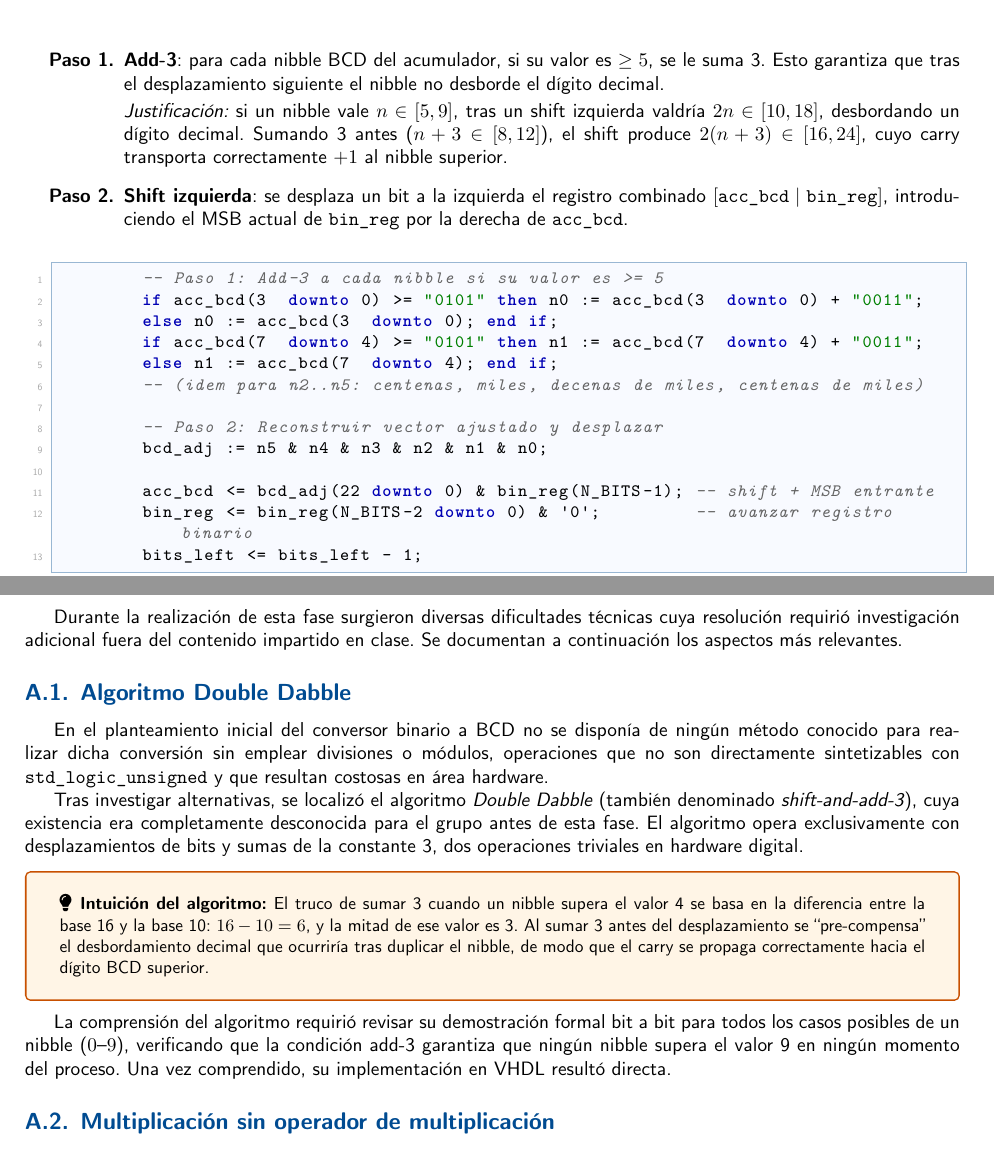
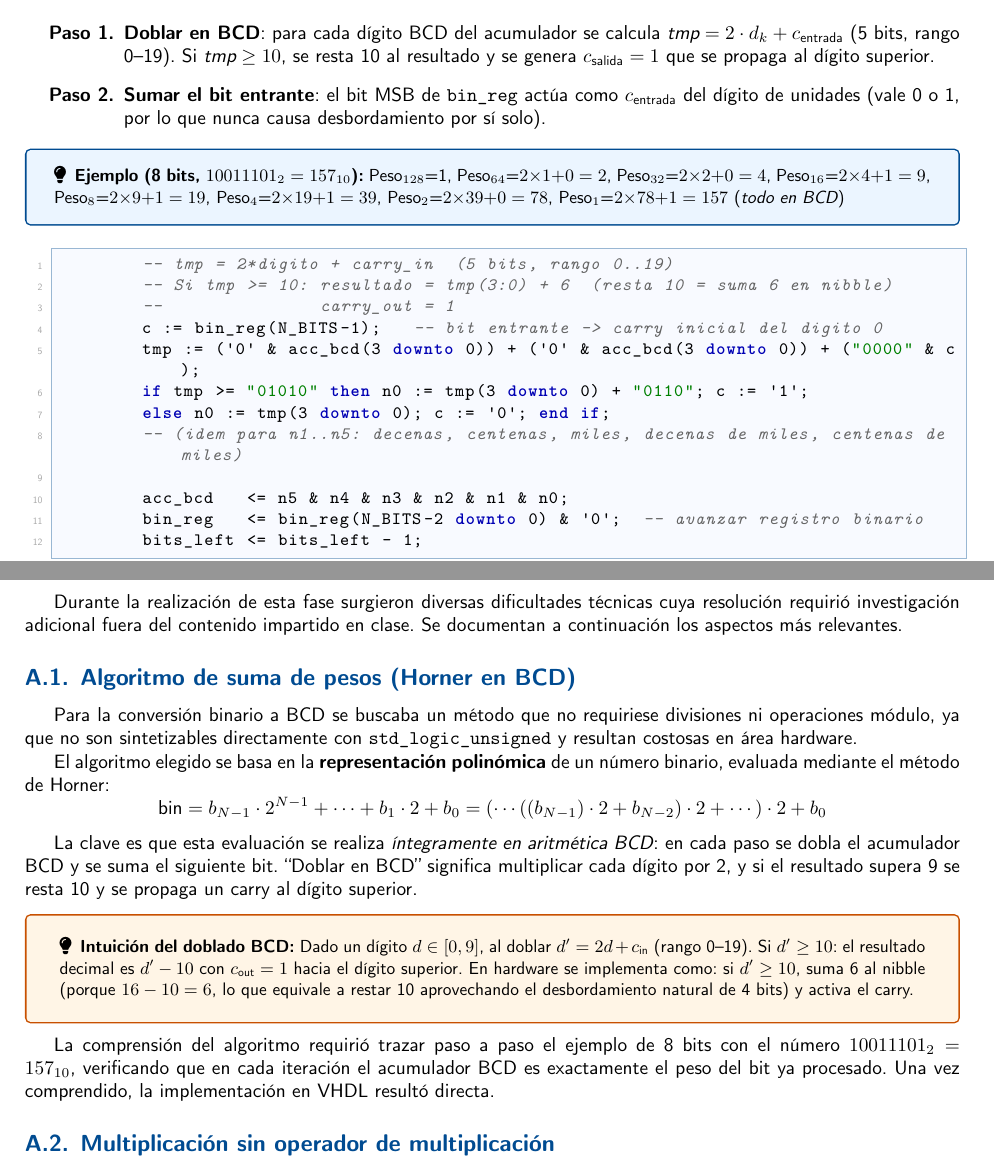
Before and after one commit to edurstt/ProyectoDD2B2, a LaTeX document (memoria/memoria_fase1.tex): two parts of pages 5 and 7 of 7 before the commit and two parts of pages 5 and 8 of 8 after it, joined at a grey line, cut at the place of the change. Compiled offline with XeLaTeX.

Commit message:
Cambio de algoritmo no era el bueno antes

```diff
--- a/memoria/memoria_fase1.tex
+++ b/memoria/memoria_fase1.tex
@@ -389,32 +395,37 @@
+	Cada ciclo hace lo siguiente:
 
 	\begin{enumerate}[leftmargin=1.8cm, label=\textbf{Paso \arabic*.}]
-		\item \textbf{Add-3}: para cada nibble BCD del acumulador, si su valor es
-		$\geq 5$, se le suma 3. Esto garantiza que tras el desplazamiento
-		siguiente el nibble no desborde el dígito decimal.
-		\vspace{2pt}\\
-		\textit{Justificación:} si un nibble vale $n \in [5, 9]$, tras un
-		shift izquierda valdría $2n \in [10, 18]$, desbordando un dígito decimal.
-		Sumando 3 antes ($n + 3 \in [8, 12]$), el shift produce $2(n+3) \in [16, 24]$,
-		cuyo carry transporta correctamente $+1$ al nibble superior.
+		\item \textbf{Doblar en BCD}: para cada dígito BCD del acumulador se calcula
+		$\mathit{tmp} = 2 \cdot d_k + c_{\text{entrada}}$ (5~bits, rango 0--19). Si
+		$\mathit{tmp} \geq 10$, se resta 10 al resultado y se genera $c_{\text{salida}}=1$
+		que se propaga al dígito superior.
 
-		\item \textbf{Shift izquierda}: se desplaza un bit a la izquierda el registro
-		combinado $[\texttt{acc\_bcd} \mid \texttt{bin\_reg}]$, introduciendo
-		el MSB actual de \texttt{bin\_reg} por la derecha de \texttt{acc\_bcd}.
+		\item \textbf{Sumar el bit entrante}: el bit MSB de \texttt{bin\_reg} actúa
+		como $c_{\text{entrada}}$ del dígito de unidades (vale 0 o 1, por lo que nunca
+		causa desbordamiento por sí solo).
 	\end{enumerate}
 
-	\begin{lstlisting}[caption={Núcleo del algoritmo Double Dabble en \texttt{bin\_to\_bcd.vhd}}]
-		-- Paso 1: Add-3 a cada nibble si su valor es >= 5
-		if acc_bcd(3  downto 0) >= "0101" then n0 := acc_bcd(3  downto 0) + "0011";
-		else n0 := acc_bcd(3  downto 0); end if;
-		if acc_bcd(7  downto 4) >= "0101" then n1 := acc_bcd(7  downto 4) + "0011";
-		else n1 := acc_bcd(7  downto 4); end if;
-		-- (idem para n2..n5: centenas, miles, decenas de miles, centenas de miles)
+	\begin{tcolorbox}[colback=SoftBlue, colframe=MainBlue, boxrule=0.8pt, arc=2pt,
+		left=0.4cm, right=0.4cm, top=0.2cm, bottom=0.2cm]
+		\small\faLightbulb\enspace\textbf{Ejemplo (8 bits, $10011101_2 = 157_{10}$):}
+		Peso$_{128}$=1,\ Peso$_{64}$=$2{\times}1{+}0=2$,\ Peso$_{32}$=$2{\times}2{+}0=4$,\
+		Peso$_{16}$=$2{\times}4{+}1=9$,\ Peso$_8$=$2{\times}9{+}1=19$,\
+		Peso$_4$=$2{\times}19{+}1=39$,\ Peso$_2$=$2{\times}39{+}0=78$,\
+		Peso$_1$=$2{\times}78{+}1=157$ (\textit{todo en BCD})
+	\end{tcolorbox}
 
-		-- Paso 2: Reconstruir vector ajustado y desplazar
-		bcd_adj := n5 & n4 & n3 & n2 & n1 & n0;
+	\begin{lstlisting}[caption={Núcleo del algoritmo de suma de pesos en \texttt{bin\_to\_bcd.vhd}}]
+		-- tmp = 2*digito + carry_in  (5 bits, rango 0..19)
+		-- Si tmp >= 10: resultado = tmp(3:0) + 6  (resta 10 = suma 6 en nibble)
+		--               carry_out = 1
+		c := bin_reg(N_BITS-1);   -- bit entrante -> carry inicial del digito 0
+		tmp := ('0' & acc_bcd(3 downto 0)) + ('0' & acc_bcd(3 downto 0)) + ("0000" & c);
+		if tmp >= "01010" then n0 := tmp(3 downto 0) + "0110"; c := '1';
+		else n0 := tmp(3 downto 0); c := '0'; end if;
+		-- (idem para n1..n5: decenas, centenas, miles, decenas de miles, centenas de miles)
 
-		acc_bcd <= bcd_adj(22 downto 0) & bin_reg(N_BITS-1); -- shift + MSB entrante
-		bin_reg <= bin_reg(N_BITS-2 downto 0) & '0';         -- avanzar registro binario
+		acc_bcd   <= n5 & n4 & n3 & n2 & n1 & n0;
+		bin_reg   <= bin_reg(N_BITS-2 downto 0) & '0';  -- avanzar registro binario
 		bits_left <= bits_left - 1;
 	\end{lstlisting}
 
@@ -571,19 +582,36 @@
 
 	Durante la realización de esta fase surgieron diversas dificultades técnicas cuya resolución requirió investigación adicional fuera del contenido impartido en clase. Se documentan a continuación los aspectos más relevantes.
 
-	\subsection{Algoritmo Double Dabble}
+	\subsection{Algoritmo de suma de pesos (Horner en BCD)}
 
-	En el planteamiento inicial del conversor binario a BCD no se disponía de ningún método conocido para realizar dicha conversión sin emplear divisiones o módulos, operaciones que no son directamente sintetizables con \texttt{std\_logic\_unsigned} y que resultan costosas en área hardware.
+	Para la conversión binario a BCD se buscaba un método que no requiriese divisiones
+	ni operaciones módulo, ya que no son sintetizables directamente con
+	\texttt{std\_logic\_unsigned} y resultan costosas en área hardware.
 
-	Tras investigar alternativas, se localizó el algoritmo \textit{Double Dabble} (también denominado \textit{shift-and-add-3}), cuya existencia era completamente desconocida para el grupo antes de esta fase. El algoritmo opera exclusivamente con desplazamientos de bits y sumas de la constante~3, dos operaciones triviales en hardware digital.
+	El algoritmo elegido se basa en la \textbf{representación polinómica} de un número
+	binario, evaluada mediante el método de Horner:
+	$$\text{bin} = b_{N-1} \cdot 2^{N-1} + \cdots + b_1 \cdot 2 + b_0
+	= (\cdots((b_{N-1}) \cdot 2 + b_{N-2}) \cdot 2 + \cdots) \cdot 2 + b_0$$
+
+	La clave es que esta evaluación se realiza \textit{íntegramente en aritmética BCD}:
+	en cada paso se dobla el acumulador BCD y se suma el siguiente bit. ``Doblar en BCD''
+	significa multiplicar cada dígito por 2, y si el resultado supera 9 se resta 10 y se
+	propaga un carry al dígito superior.
 
 	\begin{tcolorbox}[colback=SoftOrange, colframe=MainOrange, boxrule=0.8pt, arc=2pt,
 		left=0.5cm, right=0.5cm, top=0.3cm, bottom=0.3cm]
-		\small\faLightbulb\enspace\textbf{Intuición del algoritmo:}
-		El truco de sumar~3 cuando un nibble supera el valor~4 se basa en la diferencia entre la base~16 y la base~10: $16 - 10 = 6$, y la mitad de ese valor es~3. Al sumar~3 antes del desplazamiento se ``pre-compensa'' el desbordamiento decimal que ocurriría tras duplicar el nibble, de modo que el carry se propaga correctamente hacia el dígito BCD superior.
+		\small\faLightbulb\enspace\textbf{Intuición del doblado BCD:}
+		Dado un dígito $d \in [0,9]$, al doblar $d' = 2d + c_{\text{in}}$ (rango 0--19).
+		Si $d' \geq 10$: el resultado decimal es $d'-10$ con $c_{\text{out}}=1$ hacia el
+		dígito superior. En hardware se implementa como: si $d' \geq 10$, suma~6 al nibble
+		(porque $16 - 10 = 6$, lo que equivale a restar 10 aprovechando el desbordamiento
+		natural de 4~bits) y activa el carry.
 	\end{tcolorbox}
 
-	La comprensión del algoritmo requirió revisar su demostración formal bit a bit para todos los casos posibles de un nibble ($0$--$9$), verificando que la condición add-3 garantiza que ningún nibble supera el valor~9 en ningún momento del proceso. Una vez comprendido, su implementación en VHDL resultó directa.
+	La comprensión del algoritmo requirió trazar paso a paso el ejemplo de 8~bits con
+	el número $10011101_2 = 157_{10}$, verificando que en cada iteración el acumulador
+	BCD es exactamente el peso del bit ya procesado. Una vez comprendido, la
+	implementación en VHDL resultó directa.
 
 	\subsection{Multiplicación sin operador de multiplicación}
 
```
Also changed, not shown: memoria/memoria_fase1.pdf, memoria/memoria_fase1.tex (20 more changed lines), 17 other files.
